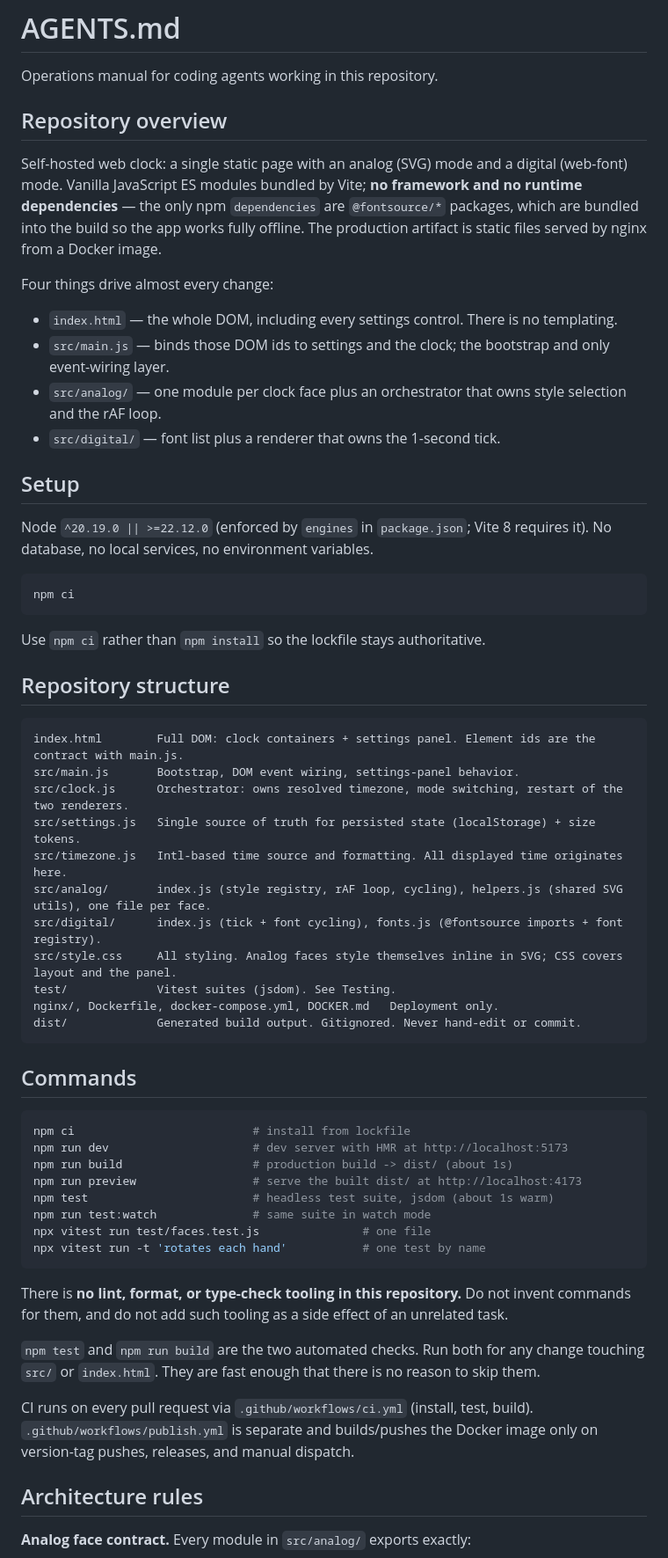
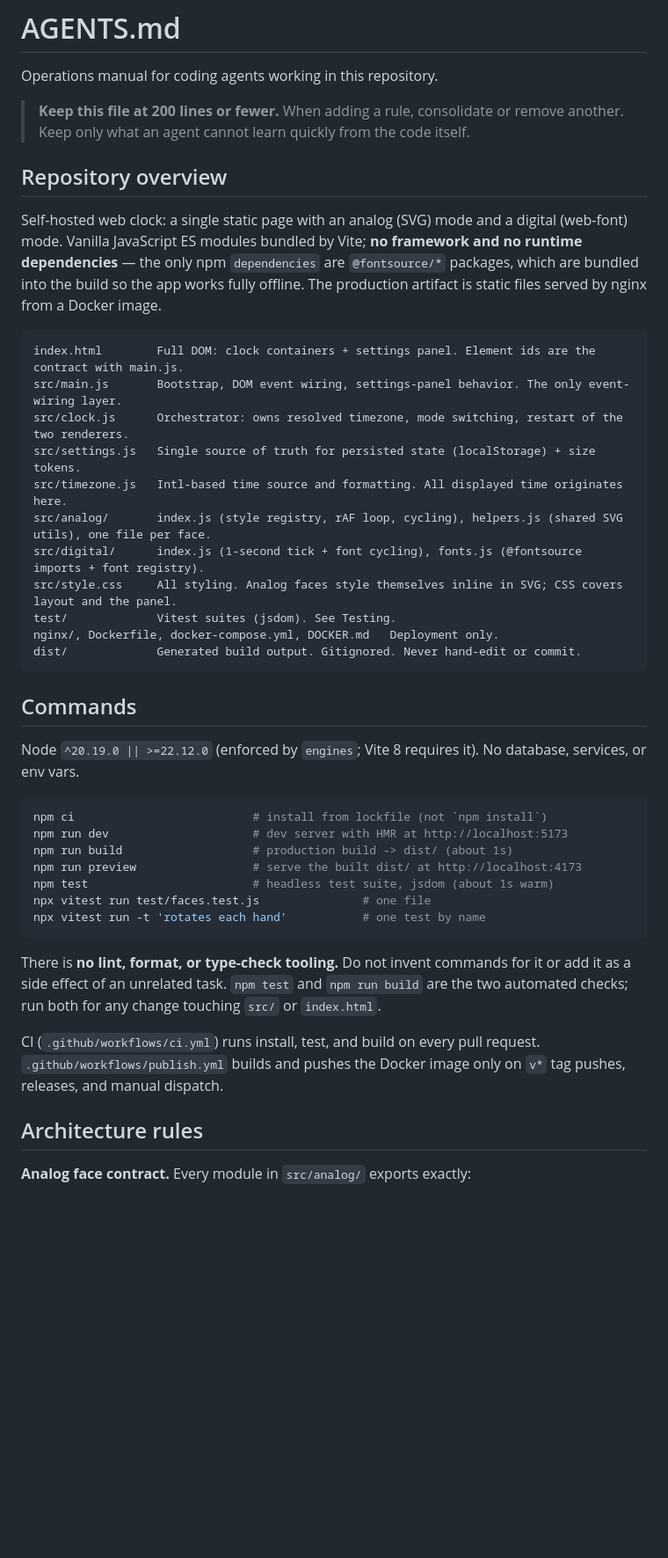
Before and after one commit to bferg314/clock, a Markdown page: AGENTS.md, the part around one of its changes. Shown at 88% size. Drawn GitHub-style; blank space fills up the shorter version.

````diff
--- a/AGENTS.md
+++ b/AGENTS.md
@@ -1,6 +1,9 @@
 # AGENTS.md
 
 Operations manual for coding agents working in this repository.
+
+> **Keep this file at 200 lines or fewer.** When adding a rule, consolidate or remove another. Keep only
+> what an agent cannot learn quickly from the code itself.
 
 ## Repository overview
 
@@ -9,34 +12,14 @@ Vanilla JavaScript ES modules bundled by Vite; **no framework and no runtime dep
 npm `dependencies` are `@fontsource/*` packages, which are bundled into the build so the app works fully
 offline. The production artifact is static files served by nginx from a Docker image.
 
-Four things drive almost every change:
-
-- `index.html` — the whole DOM, including every settings control. There is no templating.
-- `src/main.js` — binds those DOM ids to settings and the clock; the bootstrap and only event-wiring layer.
-- `src/analog/` — one module per clock face plus an orchestrator that owns style selection and the rAF loop.
-- `src/digital/` — font list plus a renderer that owns the 1-second tick.
-
-## Setup
-
-Node `^20.19.0 || >=22.12.0` (enforced by `engines` in `package.json`; Vite 8 requires it). No database,
-no local services, no environment variables.
-
-```bash
-npm ci
-```
-
-Use `npm ci` rather than `npm install` so the lockfile stays authoritative.
-
-## Repository structure
-
 ```
 index.html        Full DOM: clock containers + settings panel. Element ids are the contract with main.js.
-src/main.js       Bootstrap, DOM event wiring, settings-panel behavior.
+src/main.js       Bootstrap, DOM event wiring, settings-panel behavior. The only event-wiring layer.
 src/clock.js      Orchestrator: owns resolved timezone, mode switching, restart of the two renderers.
 src/settings.js   Single source of truth for persisted state (localStorage) + size tokens.
 src/timezone.js   Intl-based time source and formatting. All displayed time originates here.
 src/analog/       index.js (style registry, rAF loop, cycling), helpers.js (shared SVG utils), one file per face.
-src/digital/      index.js (tick + font cycling), fonts.js (@fontsource imports + font registry).
+src/digital/      index.js (1-second tick + font cycling), fonts.js (@fontsource imports + font registry).
 src/style.css     All styling. Analog faces style themselves inline in SVG; CSS covers layout and the panel.
 test/             Vitest suites (jsdom). See Testing.
 nginx/, Dockerfile, docker-compose.yml, DOCKER.md   Deployment only.
@@ -45,26 +28,25 @@ dist/             Generated build output. Gitignored. Never hand-edit or commit.
 
 ## Commands
 
+Node `^20.19.0 || >=22.12.0` (enforced by `engines`; Vite 8 requires it). No database, services, or env vars.
+
 ```bash
-npm ci                          # install from lockfile
+npm ci                          # install from lockfile (not `npm install`)
 npm run dev                     # dev server with HMR at http://localhost:5173
 npm run build                   # production build -> dist/ (about 1s)
 npm run preview                 # serve the built dist/ at http://localhost:4173
 npm test                        # headless test suite, jsdom (about 1s warm)
-npm run test:watch              # same suite in watch mode
 npx vitest run test/faces.test.js               # one file
 npx vitest run -t 'rotates each hand'           # one test by name
 ```
 
-There is **no lint, format, or type-check tooling in this repository.** Do not invent commands for them,
-and do not add such tooling as a side effect of an unrelated task.
+There is **no lint, format, or type-check tooling.** Do not invent commands for it or add it as a side
+effect of an unrelated task. `npm test` and `npm run build` are the two automated checks; run both for any
+change touching `src/` or `index.html`.
 
-`npm test` and `npm run build` are the two automated checks. Run both for any change touching `src/` or
-`index.html`. They are fast enough that there is no reason to skip them.
-
-CI runs on every pull request via `.github/workflows/ci.yml` (install, test, build).
-`.github/workflows/publish.yml` is separate and builds/pushes the Docker image only on version-tag
-pushes, releases, and manual dispatch.
+CI (`.github/workflows/ci.yml`) runs install, test, and build on every pull request.
+`.github/workflows/publish.yml` builds and pushes the Docker image only on `v*` tag pushes, releases, and
+manual dispatch.
 
 ## Architecture rules
 
````
Also changed, not shown: other parts of AGENTS.md (+58 -63 lines).
